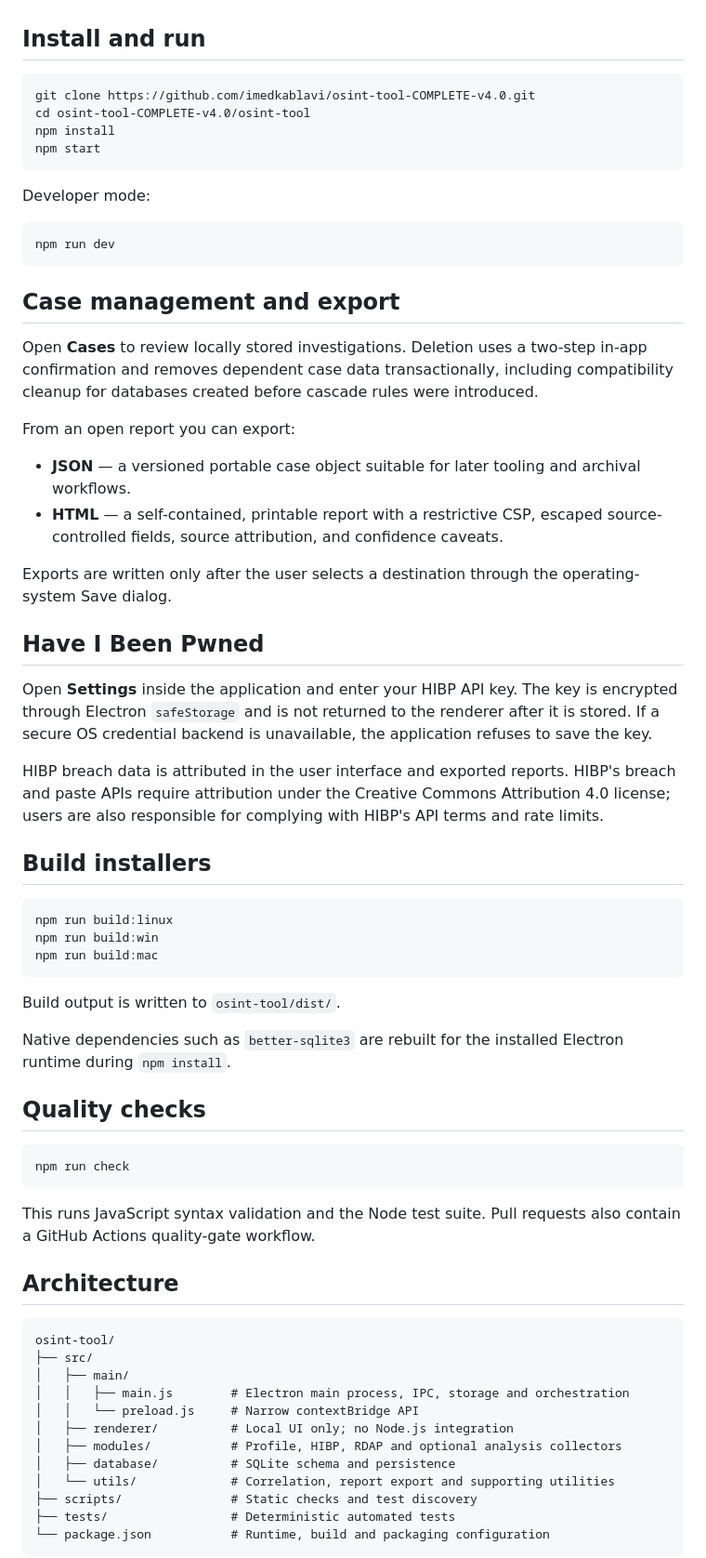
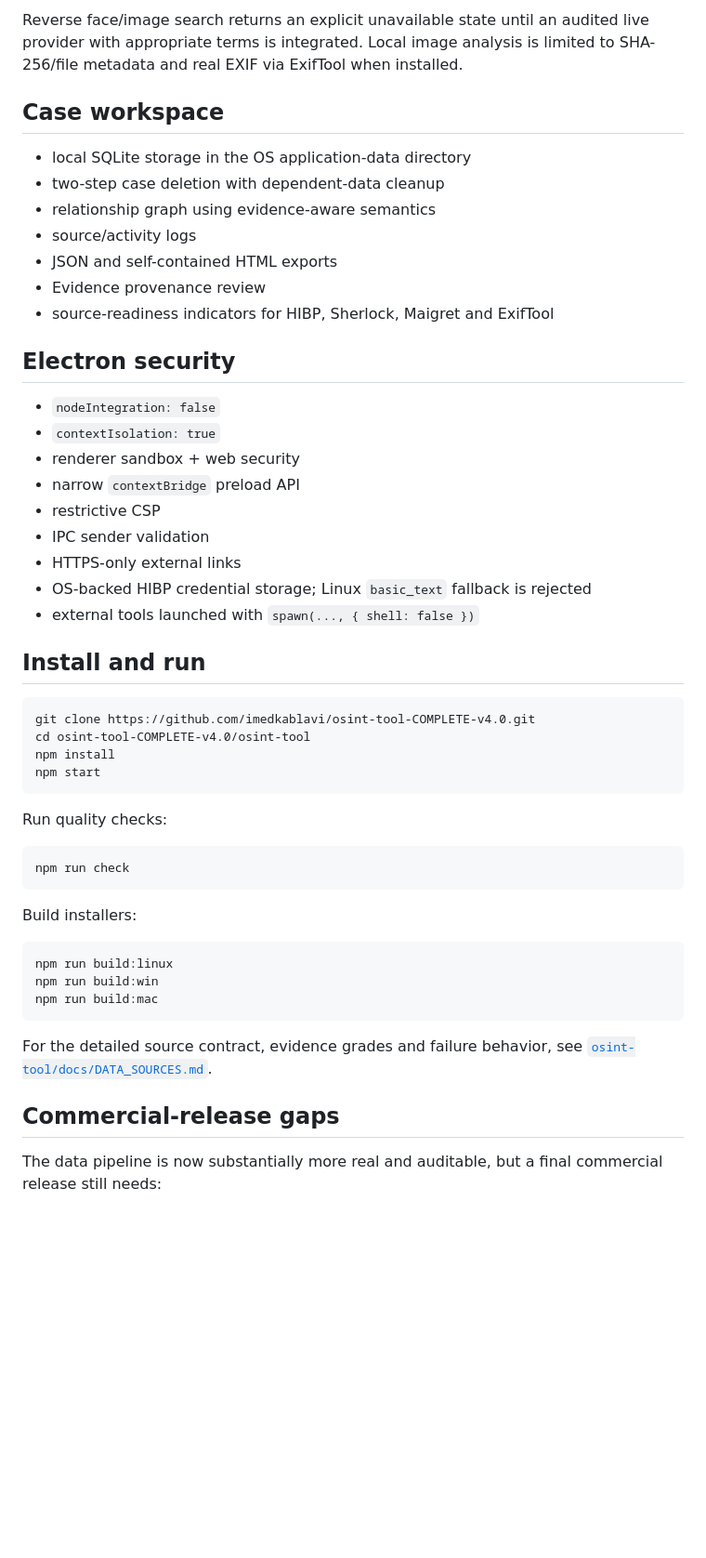
Before and after one commit to imedkablavi/osint-tool-COMPLETE-v4.0, a Markdown page: README.md, the part around one of its changes. Shown at 93% size. Rendered like a GitHub page; blank space fills up the shorter version.

````diff
--- a/README.md
+++ b/README.md
@@ -34,3 +66,26 @@ HIBP and RDAP results are source records. They should still be interpreted in co
+Reverse face/image search returns an explicit unavailable state until an audited live provider with appropriate terms is integrated. Local image analysis is limited to SHA-256/file metadata and real EXIF via ExifTool when installed.
+
+## Case workspace
+
+- local SQLite storage in the OS application-data directory
+- two-step case deletion with dependent-data cleanup
+- relationship graph using evidence-aware semantics
+- source/activity logs
+- JSON and self-contained HTML exports
+- Evidence provenance review
+- source-readiness indicators for HIBP, Sherlock, Maigret and ExifTool
+
+## Electron security
+
+- `nodeIntegration: false`
+- `contextIsolation: true`
+- renderer sandbox + web security
+- narrow `contextBridge` preload API
+- restrictive CSP
+- IPC sender validation
+- HTTPS-only external links
+- OS-backed HIBP credential storage; Linux `basic_text` fallback is rejected
+- external tools launched with `spawn(..., { shell: false })`
 
 ## Install and run
 
@@ -41,30 +96,13 @@ npm install
 npm start
 ```
 
-Developer mode:
+Run quality checks:
 
 ```bash
-npm run dev
+npm run check
 ```
 
-## Case management and export
-
-Open **Cases** to review locally stored investigations. Deletion uses a two-step in-app confirmation and removes dependent case data transactionally, including compatibility cleanup for databases created before cascade rules were introduced.
-
-From an open report you can export:
-
-- **JSON** — a versioned portable case object suitable for later tooling and archival workflows.
-- **HTML** — a self-contained, printable report with a restrictive CSP, escaped source-controlled fields, source attribution, and confidence caveats.
-
-Exports are written only after the user selects a destination through the operating-system Save dialog.
-
-## Have I Been Pwned
-
-Open **Settings** inside the application and enter your HIBP API key. The key is encrypted through Electron `safeStorage` and is not returned to the renderer after it is stored. If a secure OS credential backend is unavailable, the application refuses to save the key.
-
-HIBP breach data is attributed in the user interface and exported reports. HIBP's breach and paste APIs require attribution under the Creative Commons Attribution 4.0 license; users are also responsible for complying with HIBP's API terms and rate limits.
-
-## Build installers
+Build installers:
 
 ```bash
 npm run build:linux
@@ -72,32 +110,9 @@ npm run build:win
 npm run build:mac
 ```
 
-Build output is written to `osint-tool/dist/`.
+For the detailed source contract, evidence grades and failure behavior, see [`osint-tool/docs/DATA_SOURCES.md`](osint-tool/docs/DATA_SOURCES.md).
 
-Native dependencies such as `better-sqlite3` are rebuilt for the installed Electron runtime during `npm install`.
+## Commercial-release gaps
 
-## Quality checks
+The data pipeline is now substantially more real and auditable, but a final commercial release still needs:
 
-```bash
-npm run check
-```
-
-This runs JavaScript syntax validation and the Node test suite. Pull requests also contain a GitHub Actions quality-gate workflow.
-
-## Architecture
-
-```text
-osint-tool/
-├── src/
-│   ├── main/
-│   │   ├── main.js        # Electron main process, IPC, storage and orchestration
-│   │   └── preload.js     # Narrow contextBridge API
-│   ├── renderer/          # Local UI only; no Node.js integration
-│   ├── modules/           # Profile, HIBP, RDAP and optional analysis collectors
-│   ├── database/          # SQLite schema and persistence
-│   └── utils/             # Correlation, report export and supporting utilities
-├── scripts/               # Static checks and test discovery
-├── tests/                 # Deterministic automated tests
-└── package.json           # Runtime, build and packaging configuration
-```
-
````
Also changed, not shown: other parts of README.md (+64 -52 lines).
